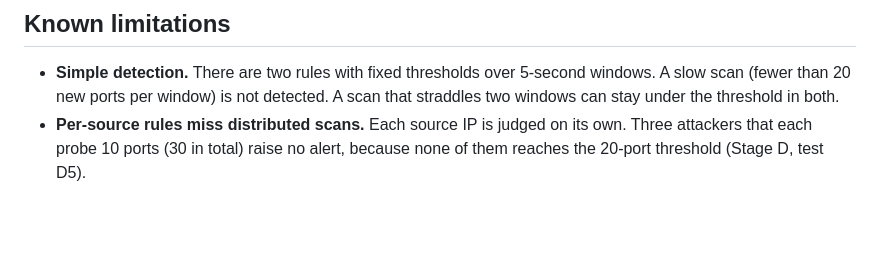
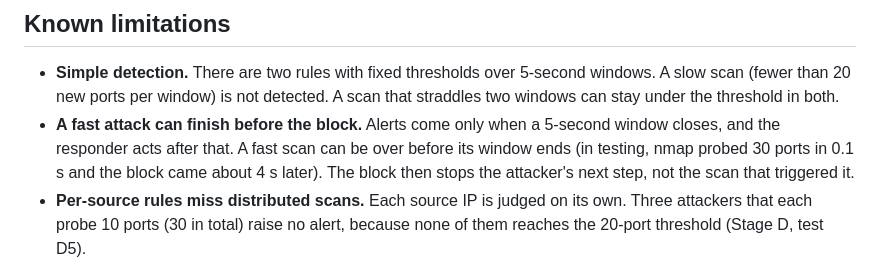
Before and after one commit to mustafaonler/oasis-network-defense, a Markdown page: README.md, the part around the change. GitHub-like rendering; blank space fills up the shorter version.

Commit message:
Document that a fast scan can finish before the block
Alerts come only when a 5-second window closes, so a fast scan can be over before the responder acts; the block then stops the next step.

```diff
--- a/README.md
+++ b/README.md
@@ -326,6 +326,10 @@ process that sends its counts ten times a second.
 - **Simple detection.** There are two rules with fixed thresholds over 5-second windows.
   A slow scan (fewer than 20 new ports per window) is not detected. A scan that straddles
   two windows can stay under the threshold in both.
+- **A fast attack can finish before the block.** Alerts come only when a 5-second window
+  closes, and the responder acts after that. A fast scan can be over before its window ends
+  (in testing, nmap probed 30 ports in 0.1 s and the block came about 4 s later). The block
+  then stops the attacker's next step, not the scan that triggered it.
 - **Per-source rules miss distributed scans.** Each source IP is judged on its own. Three
   attackers that each probe 10 ports (30 in total) raise no alert, because none of them
   reaches the 20-port threshold (Stage D, test D5).
```
